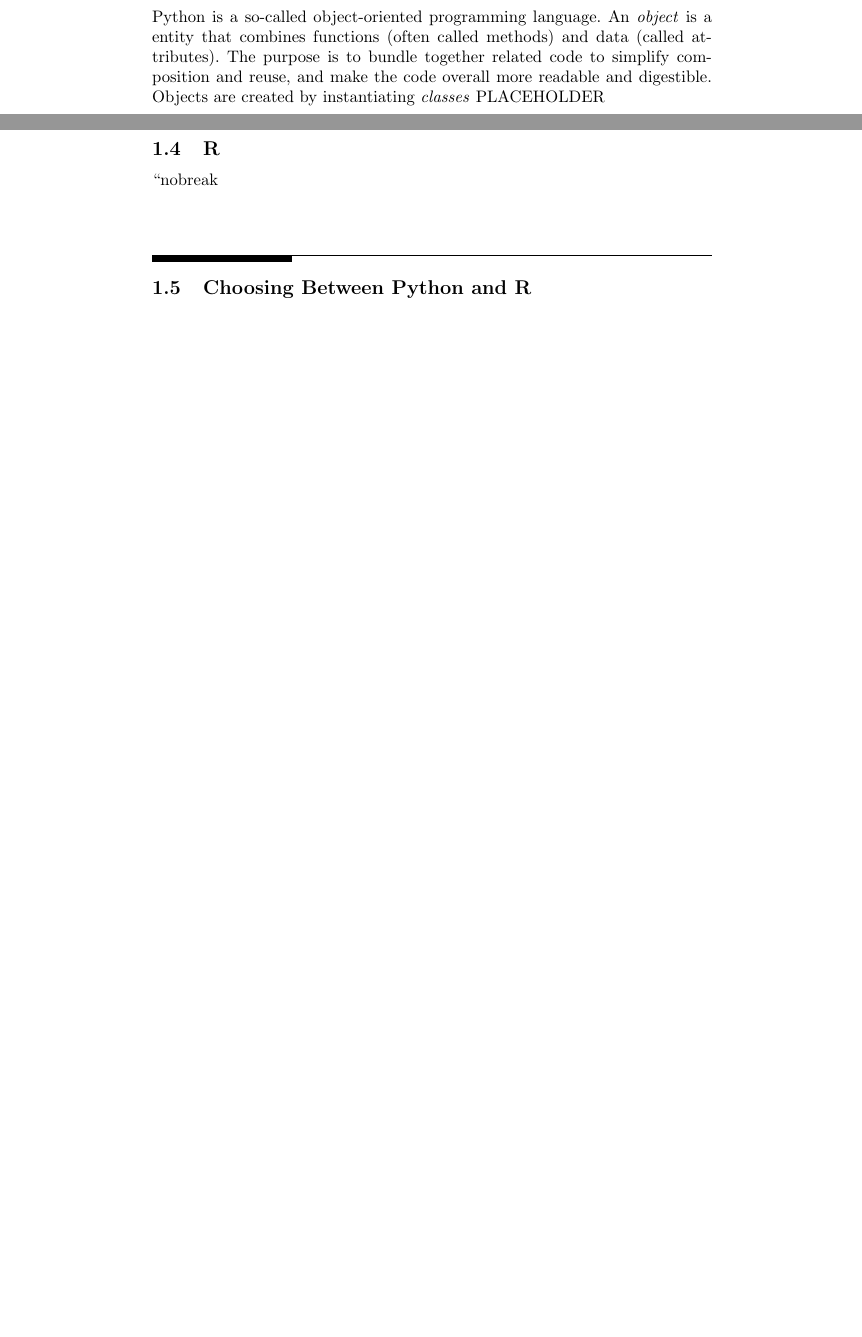
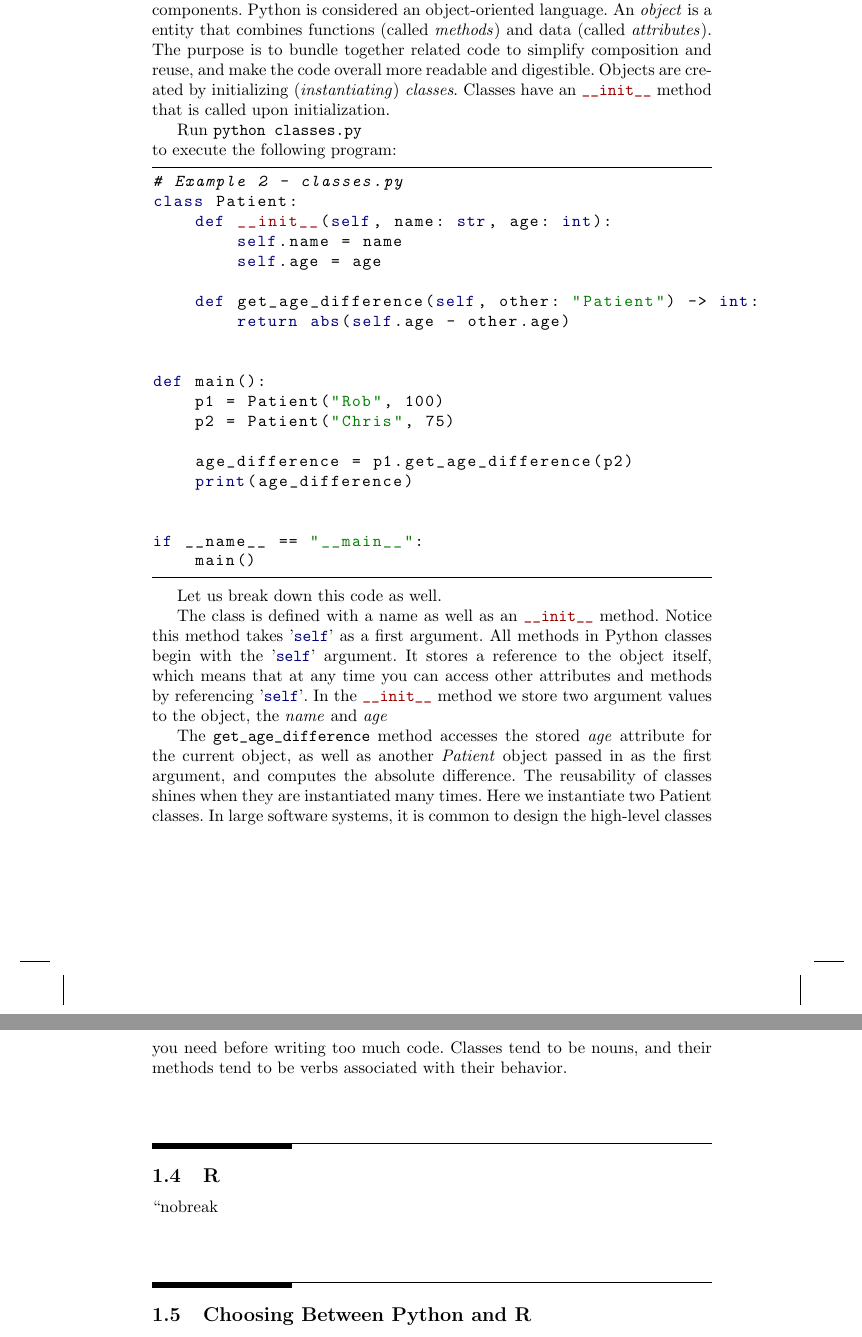
Before and after one commit to chris-boson/epilepsy, a LaTeX thesis (book/main.tex, which reads book/chapters/CodingBasics/python.tex, code/CodingBasics/scripts/classes.py): two parts of pages 15 and 16 of 46 before the commit and two parts of pages 17 and 18 of 48 after it, joined at a grey line, cut so that both start at the same text, the shorter picture padded with empty space. Compiled offline with pdfLaTeX.

Commit message:
add additional python class info

```diff
--- a/book/chapters/CodingBasics/python.tex
+++ b/book/chapters/CodingBasics/python.tex
@@ -43,10 +43,3 @@ To avoid conflicts and help others recreate exactly which versions of dependenci
 To follow along in the tutorial, navigate to the folder in this repository corresponding to this chapter (\pythoninline{code/CodingBasics}) and run \pythoninline{poetry install}.
 This will create a new virtual environment using a compatible Python version and install the exact versions of all dependencies specified in \pythoninline{poetry.lock}.
 
-\subsection{Organizing and Factoring Code}
-% maybe rewrite this
-Python is a so-called object-oriented programming language.
-An \textit{object} is a entity that combines functions (often called methods) and data (called attributes).
-The purpose is to bundle together related code to simplify composition and reuse, and make the code overall more readable and digestible.
-Objects are created by instantiating \textit{classes}
-PLACEHOLDER
@@ -69,3 +82,26 @@ You should see the output \pythoninline{Hello World x}, where \textit{x} is some
+Using Python classes is one of the best ways to organize your code into reusable components.
+Python is considered an object-oriented language.
+An \textit{object} is a entity that combines functions (called \textit{methods}) and data (called \textit{attributes}).
+The purpose is to bundle together related code to simplify composition and reuse, and make the code overall more readable and digestible.
+Objects are created by initializing (\textit{instantiating}) \textit{classes}.
+Classes have an \pythoninline{__init__} method that is called upon initialization.
+
+Run \pythoninline{python classes.py}\\ to execute the following program:
+
+\pythonexternal{../code/CodingBasics/scripts/classes.py}
+
+Let us break down this code as well.
+
+The class is defined with a name as well as an \pythoninline{__init__} method.
+Notice this method takes '\pythoninline{self}' as a first argument.
+All methods in Python classes begin with the '\pythoninline{self}' argument.
+It stores a reference to the object itself, which means that at any time you can access other attributes and methods by referencing '\pythoninline{self}'.
+In the \pythoninline{__init__} method we store two argument values to the object, the \textit{name} and \textit{age}
+
+The \pythoninline{get_age_difference} method accesses the stored \textit{age} attribute for the current object, as well as another \textit{Patient} object passed in as the first argument, and computes the absolute difference.
+The reusability of classes shines when they are instantiated many times. Here we instantiate two Patient classes.
+In large software systems, it is common to design the high-level classes you need before writing too much code.
+Classes tend to be nouns, and their methods tend to be verbs associated with their behavior.
 
 % Notes:
 % - python basics
--- /dev/null
+++ b/code/CodingBasics/scripts/classes.py
@@ -0,0 +1,20 @@
+# Example 2 - classes.py
+class Patient:
+    def __init__(self, name: str, age: int):
+        self.name = name
+        self.age = age
+
+    def get_age_difference(self, other: "Patient") -> int:
+        return abs(self.age - other.age)
+
+
+def main():
+    p1 = Patient("Rob", 100)
+    p2 = Patient("Chris", 75)
+
+    age_difference = p1.get_age_difference(p2)
+    print(age_difference)
+
+
+if __name__ == "__main__":
+    main()
```
Also changed, not shown: code/CodingBasics/scripts/hello_world.py (+6 -2 lines), book/chapters/CodingBasics/python.tex (34 more changed lines).
